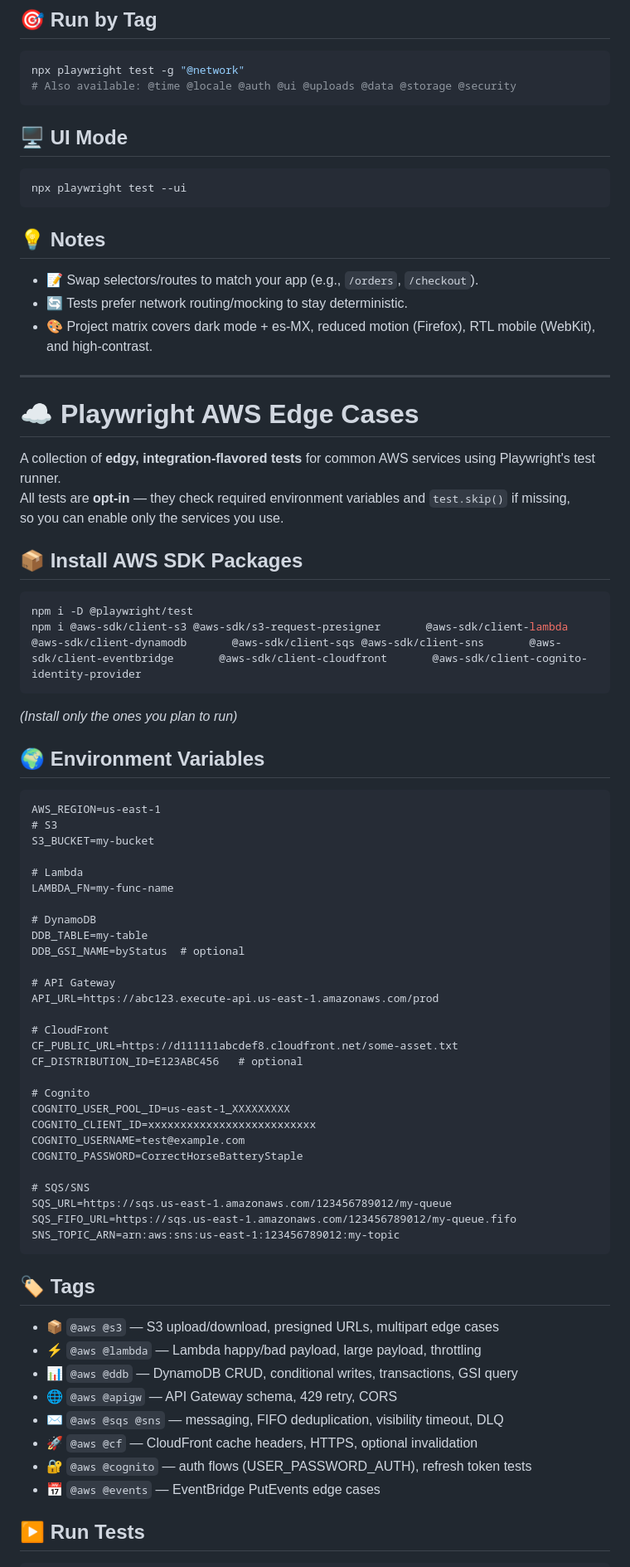
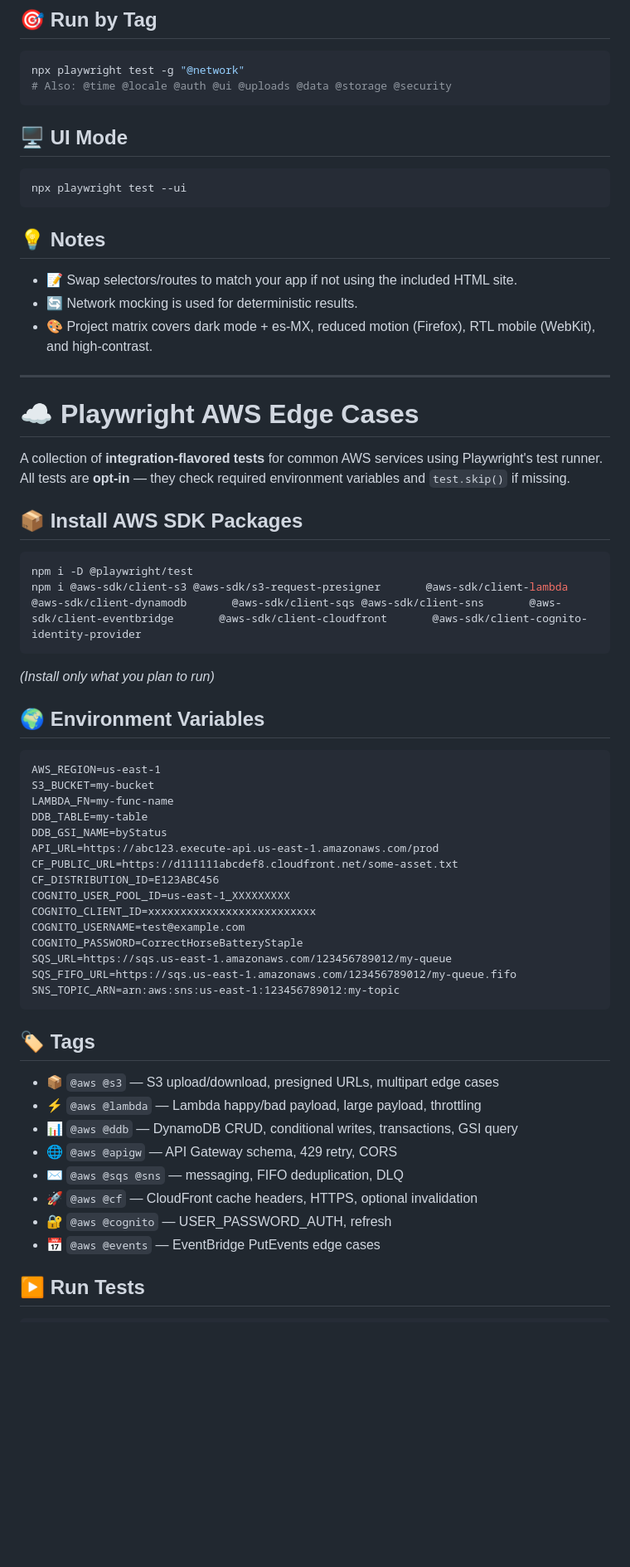
Before and after one commit to abrahamVado/Playwright-use-cases, a Markdown page: README.md, the part around one of its changes. Shown at 83% size. Drawn GitHub-style; blank space fills up the shorter version.

````diff
--- a/README.md
+++ b/README.md
@@ -55,7 +83,7 @@ npx playwright test
 ## 🎯 Run by Tag
 ```bash
 npx playwright test -g "@network"
-# Also available: @time @locale @auth @ui @uploads @data @storage @security
+# Also: @time @locale @auth @ui @uploads @data @storage @security
 ```
 
 ## 🖥 UI Mode
@@ -64,52 +92,38 @@ npx playwright test --ui
 ```
 
 ## 💡 Notes
-- 📝 Swap selectors/routes to match your app (e.g., `/orders`, `/checkout`).
-- 🔄 Tests prefer network routing/mocking to stay deterministic.
+- 📝 Swap selectors/routes to match your app if not using the included HTML site.
+- 🔄 Network mocking is used for deterministic results.
 - 🎨 Project matrix covers dark mode + es-MX, reduced motion (Firefox), RTL mobile (WebKit), and high-contrast.
 
 ---
 
 # ☁️ Playwright AWS Edge Cases
 
-A collection of **edgy, integration-flavored tests** for common AWS services using Playwright's test runner.
-All tests are **opt-in** — they check required environment variables and `test.skip()` if missing,
-so you can enable only the services you use.
+A collection of **integration-flavored tests** for common AWS services using Playwright's test runner.
+All tests are **opt-in** — they check required environment variables and `test.skip()` if missing.
 
 ## 📦 Install AWS SDK Packages
 ```bash
 npm i -D @playwright/test
 npm i @aws-sdk/client-s3 @aws-sdk/s3-request-presigner       @aws-sdk/client-lambda @aws-sdk/client-dynamodb       @aws-sdk/client-sqs @aws-sdk/client-sns       @aws-sdk/client-eventbridge       @aws-sdk/client-cloudfront       @aws-sdk/client-cognito-identity-provider
 ```
-*(Install only the ones you plan to run)*
+*(Install only what you plan to run)*
 
 ## 🌍 Environment Variables
 ```
 AWS_REGION=us-east-1
-# S3
 S3_BUCKET=my-bucket
-
-# Lambda
 LAMBDA_FN=my-func-name
-
-# DynamoDB
 DDB_TABLE=my-table
-DDB_GSI_NAME=byStatus  # optional
-
-# API Gateway
+DDB_GSI_NAME=byStatus
 API_URL=https://abc123.execute-api.us-east-1.amazonaws.com/prod
-
-# CloudFront
 CF_PUBLIC_URL=https://d111111abcdef8.cloudfront.net/some-asset.txt
-CF_DISTRIBUTION_ID=E123ABC456   # optional
-
-# Cognito
+CF_DISTRIBUTION_ID=E123ABC456
 COGNITO_USER_POOL_ID=us-east-1_XXXXXXXXX
 COGNITO_CLIENT_ID=xxxxxxxxxxxxxxxxxxxxxxxxxx
 COGNITO_USERNAME=test@example.com
 COGNITO_PASSWORD=CorrectHorseBatteryStaple
-
-# SQS/SNS
 SQS_URL=https://sqs.us-east-1.amazonaws.com/123456789012/my-queue
 SQS_FIFO_URL=https://sqs.us-east-1.amazonaws.com/123456789012/my-queue.fifo
 SNS_TOPIC_ARN=arn:aws:sns:us-east-1:123456789012:my-topic
@@ -120,9 +134,9 @@ SNS_TOPIC_ARN=arn:aws:sns:us-east-1:123456789012:my-topic
 - ⚡ `@aws @lambda` — Lambda happy/bad payload, large payload, throttling
 - 📊 `@aws @ddb` — DynamoDB CRUD, conditional writes, transactions, GSI query
 - 🌐 `@aws @apigw` — API Gateway schema, 429 retry, CORS
-- ✉️ `@aws @sqs @sns` — messaging, FIFO deduplication, visibility timeout, DLQ
+- ✉️ `@aws @sqs @sns` — messaging, FIFO deduplication, DLQ
 - 🚀 `@aws @cf` — CloudFront cache headers, HTTPS, optional invalidation
-- 🔐 `@aws @cognito` — auth flows (USER_PASSWORD_AUTH), refresh token tests
+- 🔐 `@aws @cognito` — USER_PASSWORD_AUTH, refresh
 - 📅 `@aws @events` — EventBridge PutEvents edge cases
 
 ## ▶️ Run Tests
````
Also changed, not shown: other parts of README.md (+51 -23 lines).
